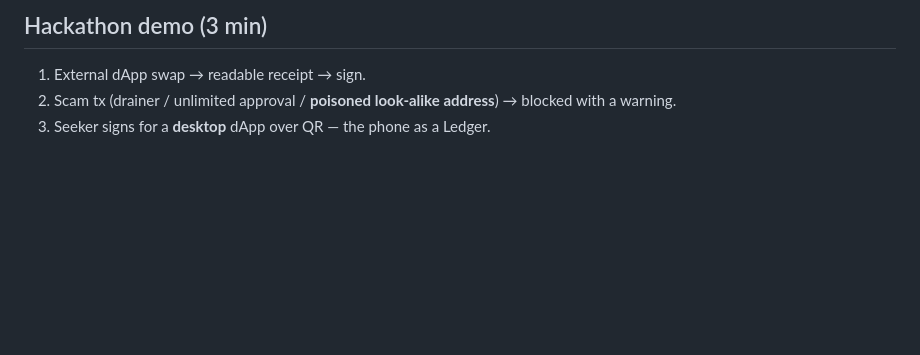
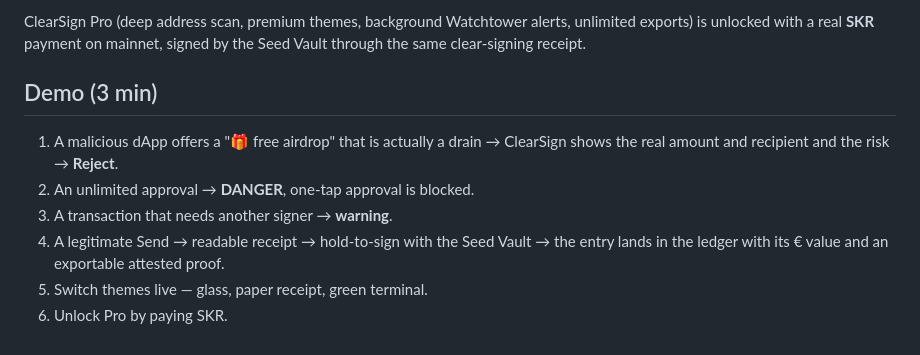
Before and after one commit to DuckerForge/totem-wallet, a Markdown page: README.md, the part around one of its changes. Rendered like a GitHub page; blank space fills up the shorter version.

Commit message:
docs: judge-facing README (problem, defenses, modules, build, demo)

```diff
--- a/README.md
+++ b/README.md
@@ -44,5 +95,16 @@ off‑device. See `core/src/main/kotlin/com/clearsign/core/Ports.kt`.
 
-## Hackathon demo (3 min)
-1. External dApp swap → readable receipt → sign.
-2. Scam tx (drainer / unlimited approval / **poisoned look‑alike address**) → blocked with a warning.
-3. Seeker signs for a **desktop** dApp over QR — the phone as a Ledger.
+ClearSign Pro (deep address scan, premium themes, background Watchtower alerts,
+unlimited exports) is unlocked with a real **SKR** payment on mainnet, signed by
+the Seed Vault through the same clear-signing receipt.
+
+## Demo (3 min)
+
+1. A malicious dApp offers a "🎁 free airdrop" that is actually a drain →
+   ClearSign shows the real amount and recipient and the risk → **Reject**.
+2. An unlimited approval → **DANGER**, one-tap approval is blocked.
+3. A transaction that needs another signer → **warning**.
+4. A legitimate Send → readable receipt → hold-to-sign with the Seed Vault →
+   the entry lands in the ledger with its € value and an exportable attested
+   proof.
+5. Switch themes live — glass, paper receipt, green terminal.
+6. Unlock Pro by paying SKR.
```
Also changed, not shown: other parts of README.md (+83 -32 lines).
